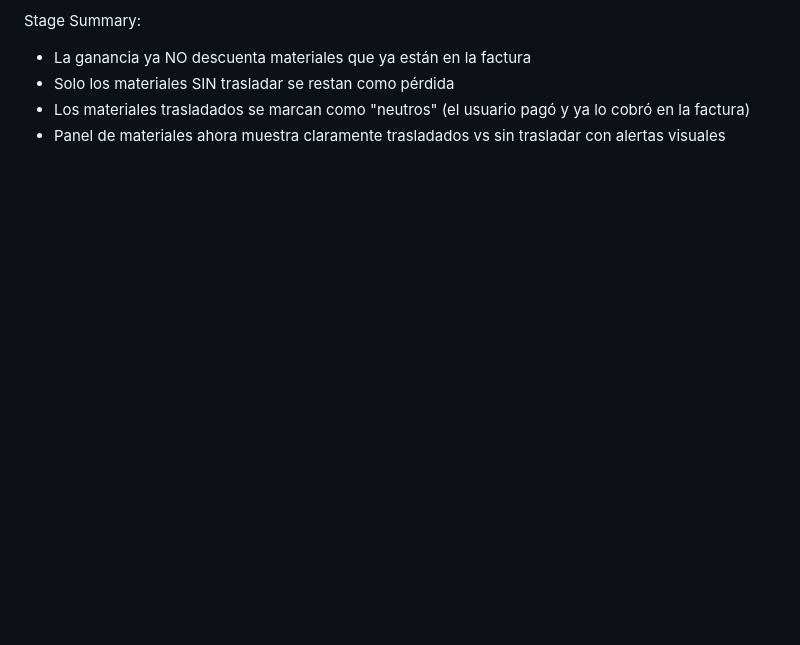
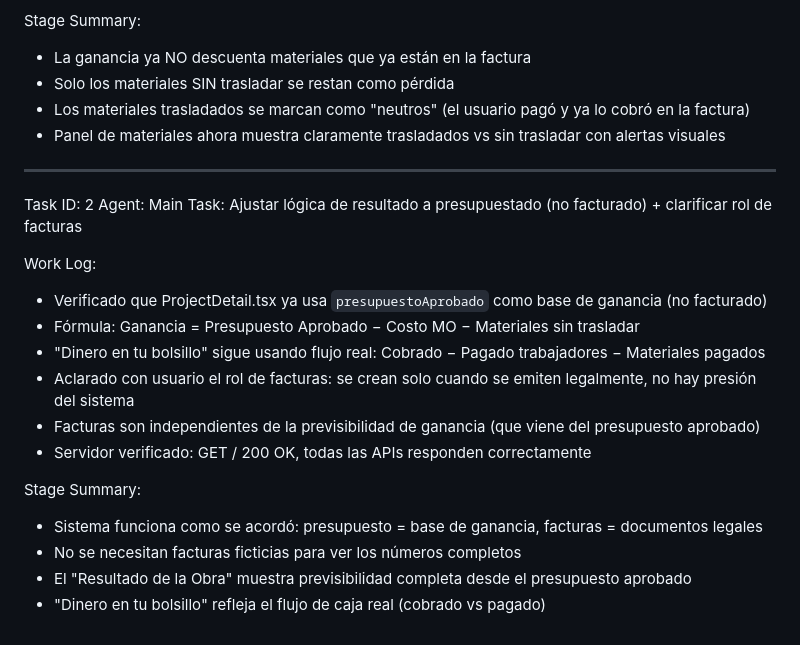
Before and after one commit to agenciadecir/gestionobra, a Markdown page: worklog.md, the part around the change. Rendered like a GitHub page; blank space fills up the shorter version.

Commit message:
5445d6ee-3298-4ee1-a748-56367dc0aa84

```diff
--- a/worklog.md
+++ b/worklog.md
@@ -98,3 +98,21 @@ Stage Summary:
 - Solo los materiales SIN trasladar se restan como pérdida
 - Los materiales trasladados se marcan como "neutros" (el usuario pagó y ya lo cobró en la factura)
 - Panel de materiales ahora muestra claramente trasladados vs sin trasladar con alertas visuales
+---
+Task ID: 2
+Agent: Main
+Task: Ajustar lógica de resultado a presupuestado (no facturado) + clarificar rol de facturas
+
+Work Log:
+- Verificado que ProjectDetail.tsx ya usa `presupuestoAprobado` como base de ganancia (no facturado)
+- Fórmula: Ganancia = Presupuesto Aprobado − Costo MO − Materiales sin trasladar
+- "Dinero en tu bolsillo" sigue usando flujo real: Cobrado − Pagado trabajadores − Materiales pagados
+- Aclarado con usuario el rol de facturas: se crean solo cuando se emiten legalmente, no hay presión del sistema
+- Facturas son independientes de la previsibilidad de ganancia (que viene del presupuesto aprobado)
+- Servidor verificado: GET / 200 OK, todas las APIs responden correctamente
+
+Stage Summary:
+- Sistema funciona como se acordó: presupuesto = base de ganancia, facturas = documentos legales
+- No se necesitan facturas ficticias para ver los números completos
+- El "Resultado de la Obra" muestra previsibilidad completa desde el presupuesto aprobado
+- "Dinero en tu bolsillo" refleja el flujo de caja real (cobrado vs pagado)
```
